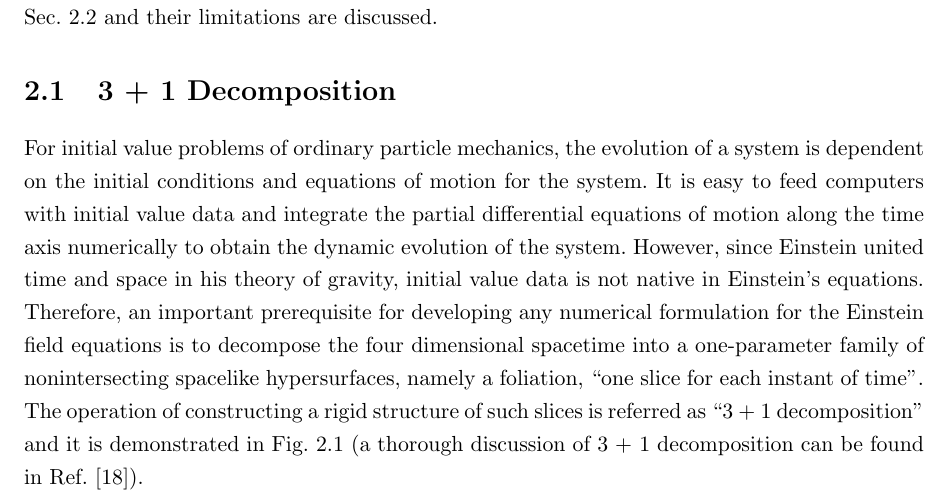
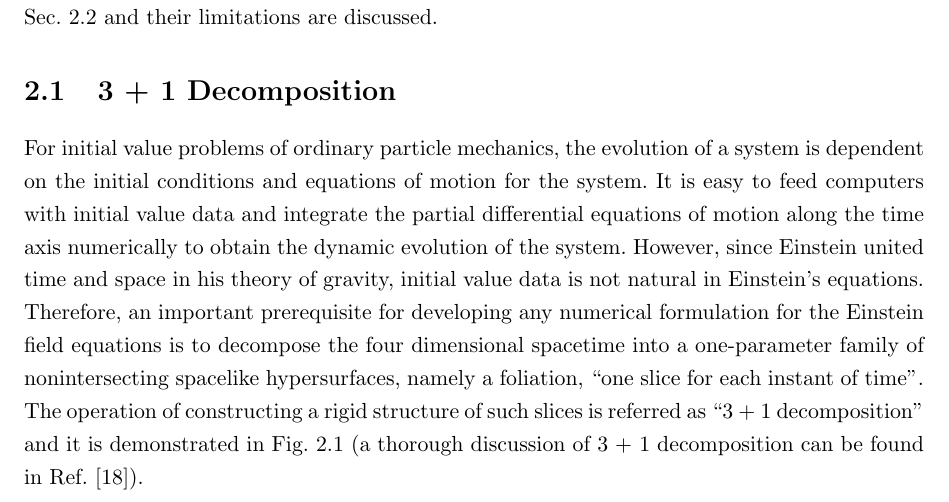
Before and after one commit to mengcao/dissertation, a LaTeX thesis (meng-thesis.tex, which reads Chapter-2/Chapter-2.tex): part of page 14 of 60, cut so that both start at the same text. Compiled offline with pdfLaTeX.

Commit message:
native to natural

```diff
--- a/Chapter-2/Chapter-2.tex
+++ b/Chapter-2/Chapter-2.tex
@@ -1,7 +1,7 @@
 \chapter{Numerical Relativity}\label{nr}
 As mentioned before, the rise of numerical relativity answered the need for a wide class of general solutions to Einstein's equations for various physical phenomena, such as perturbed black holes, coalescence of black holes and neutron stars, which general relativity must explain. As Wald pointed out,``If a corresponding large class of solutions of Einstein's equation failed to exist, we would be forced to reject general relativity as a correct theory of nature''\cite{Wald:GRbook}. Inevitably, in order to employ computers to tackle dynamical evolution problems, we have to separate the time and space dimensions Einstein united in his theory, i.e. convert Einstein's equations into an initial value problem. The 3 + 1 decomposition scheme to split time and space was initially proposed by Arnowitt, Deser and Misner\cite{ADM:Witten} and a detailed discussion of it is presented in Sec.~\ref{3+1}. Mainstream numerical formulations of general relativity are presented in Sec.~\ref{numericalformulation} and their limitations are discussed.
 \section{3 + 1 Decomposition}\label{3+1}
-For initial value problems of ordinary particle mechanics, the evolution of a system is dependent on the initial conditions and equations of motion for the system. It is easy to feed computers with initial value data and integrate the partial differential equations of motion along the time axis numerically to obtain the dynamic evolution of the system. However, since Einstein united time and space in his theory of gravity, initial value data is not native in Einstein's equations. Therefore, an important prerequisite for developing any numerical formulation for the Einstein field equations is to decompose the four dimensional spacetime into a one-parameter family of nonintersecting spacelike hypersurfaces, namely a foliation, ``one slice for each instant of time''. The operation of constructing a rigid structure of such slices is referred as ``3 + 1 decomposition'' and it is demonstrated in Fig.~\ref{3+1diagram} (a thorough discussion of 3 + 1 decomposition can be found in Ref.~\cite{Gourgoulhon:2007ue}).
+For initial value problems of ordinary particle mechanics, the evolution of a system is dependent on the initial conditions and equations of motion for the system. It is easy to feed computers with initial value data and integrate the partial differential equations of motion along the time axis numerically to obtain the dynamic evolution of the system. However, since Einstein united time and space in his theory of gravity, initial value data is not natural in Einstein's equations. Therefore, an important prerequisite for developing any numerical formulation for the Einstein field equations is to decompose the four dimensional spacetime into a one-parameter family of nonintersecting spacelike hypersurfaces, namely a foliation, ``one slice for each instant of time''. The operation of constructing a rigid structure of such slices is referred as ``3 + 1 decomposition'' and it is demonstrated in Fig.~\ref{3+1diagram} (a thorough discussion of 3 + 1 decomposition can be found in Ref.~\cite{Gourgoulhon:2007ue}).
 
 \begin{figure}[hbtp]
 \centering
```
